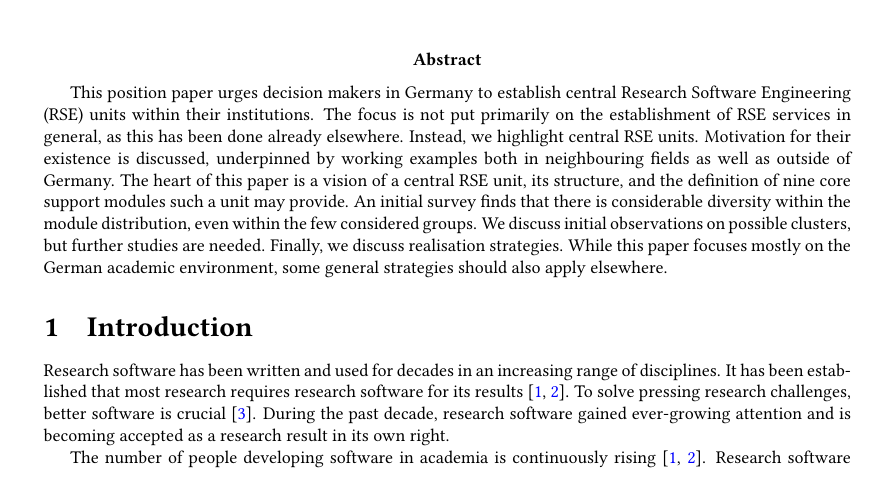
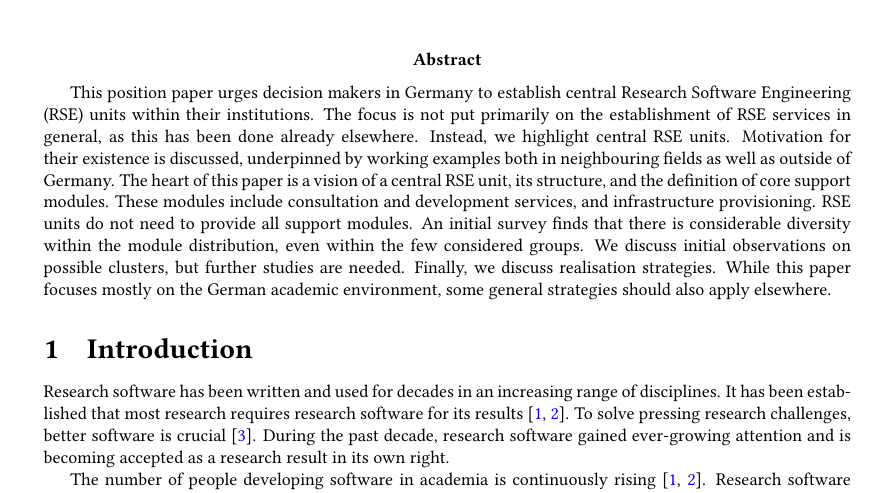
Before and after one commit to DE-RSE/2023_paper-RSE-groups, a LaTeX document (paper.tex): part of page 1 of 16, cut so that both start at the same text, the shorter picture padded with empty space. Compiled offline with pdfLaTeX; a LaTeX package or settings file that is missing is left out.

Commit message:
fix(#165): reduce emphasis on the number of support modules

```diff
--- a/paper.tex
+++ b/paper.tex
@@ -54,7 +54,9 @@ This position paper urges decision makers in Germany to establish central Resear
 The focus is not put primarily on the establishment of RSE services in general, as this has been done already elsewhere.
 Instead, we highlight central RSE units.
 Motivation for their existence is discussed, underpinned by working examples both in neighbouring fields as well as outside of Germany.
-The heart of this paper is a vision of a central RSE unit, its structure, and the definition of nine core support modules such a unit may provide.
+The heart of this paper is a vision of a central RSE unit, its structure, and the definition of core support modules.
+These modules include consultation and development services, and infrastructure provisioning.
+RSE units do not need to provide all support modules.
 An initial survey finds that there is considerable diversity within the module distribution, even within the few considered groups.
 We discuss initial observations on possible clusters, but further studies are needed.
 Finally, we discuss realisation strategies.
```
Also changed, not shown: review_answers/review_2_answers.md (+1 -0 lines).
